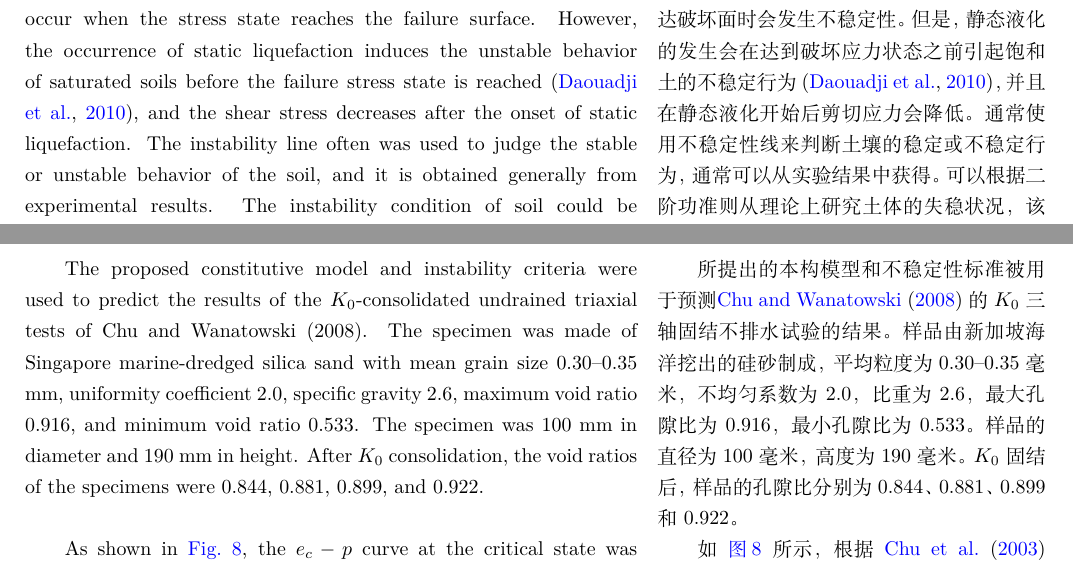
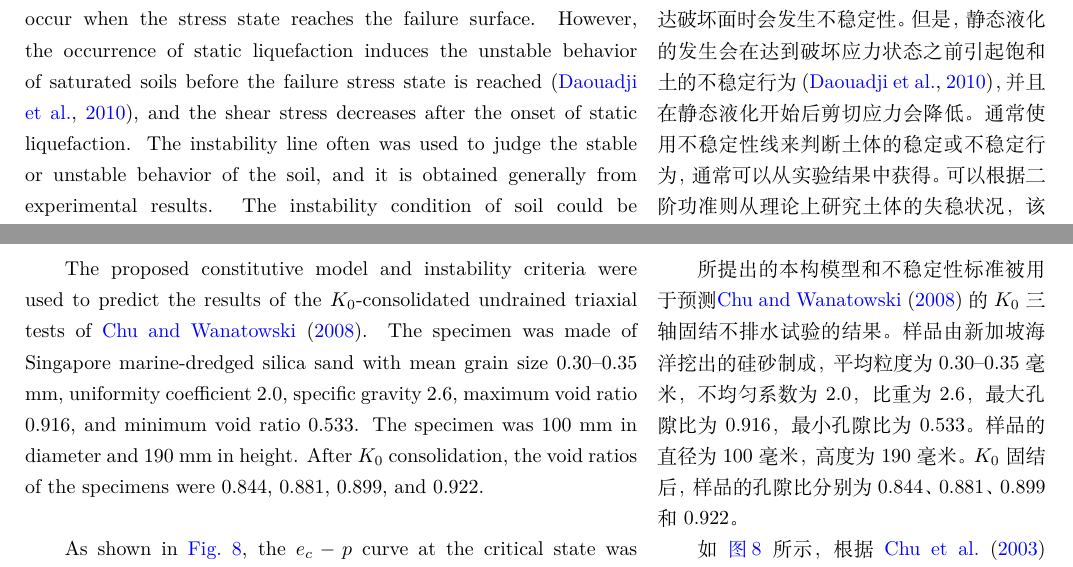
Before and after one commit to Hailin-Jing/Lu2014, a LaTeX document (Lu2014.tex, which reads sections/criteria-of-static-liquefaction.tex, sections/experimenta-predictions.tex): two parts of pages 6 and 12 of 26, joined at a grey line, cut so that both start at the same text. Compiled offline with XeLaTeX; a missing font is replaced by an installed copy or a similar font.

Commit message:
initial commit

```diff
--- a/Lu2014.tex
+++ b/Lu2014.tex
@@ -9,6 +9,7 @@
 }%
 
 \usepackage{ulem}
+\usepackage{multicol}
 
 \title{\textbf{\href{https://doi.org/10.1061/(ASCE)GT.1943-5606.0001206}{Static Liquefaction of Sands under Isotropically and $K_0$-Consolidated Undrained Triaxial Conditions }\\各向同性和$K_0$固结不排水三轴条件下砂土的静态液化}}
 
--- a/sections/criteria-of-static-liquefaction.tex
+++ b/sections/criteria-of-static-liquefaction.tex
@@ -4,7 +4,7 @@
 
     \switchcolumn
 
-    在传统的塑性理论中，假定应力状态到达破坏面时会发生不稳定性。但是，静态液化的发生会在达到破坏应力状态之前引起饱和土的不稳定行为\citep{Daouadji2010}，并且在静态液化开始后剪切应力会降低。通常使用不稳定性线来判断土壤的稳定或不稳定行为，通常可以从实验结果中获得。可以根据二阶功准则从理论上研究土体的失稳状况，该准则已由\citet{Valanis1985}和\citet{Chu1992}用于检查失稳或应变软化的发生。学者已经研究了二阶功准则是否足以满足不稳定要求\citep{Lade1987, Lade1988, Chu1993, Chu2009}。在这里，使用二阶功准则研究了在各向同性固结和$K_0$固结不排水的三轴条件下具有不同初始孔隙比的砂土的静态液化，所研究的典型应力路径如\cnautoref{figure:2}所示。
+    在传统的塑性理论中，假定应力状态到达破坏面时会发生不稳定性。但是，静态液化的发生会在达到破坏应力状态之前引起饱和土的不稳定行为\citep{Daouadji2010}，并且在静态液化开始后剪切应力会降低。通常使用不稳定性线来判断土体的稳定或不稳定行为，通常可以从实验结果中获得。可以根据二阶功准则从理论上研究土体的失稳状况，该准则已由\citet{Valanis1985}和\citet{Chu1992}用于检查失稳或应变软化的发生。学者已经研究了二阶功准则是否足以满足不稳定要求\citep{Lade1987, Lade1988, Chu1993, Chu2009}。在这里，使用二阶功准则研究了在各向同性固结和$K_0$固结不排水的三轴条件下具有不同初始孔隙比的砂土的静态液化，所研究的典型应力路径如\cnautoref{figure:2}所示。
 
     \CrossColumnText{
         \input{figures/figure2.tex}
--- a/sections/experimenta-predictions.tex
+++ b/sections/experimenta-predictions.tex
@@ -40,7 +40,7 @@
     }
     \switchcolumn*[\bisubsection*{$K_0$-Consolidated Undrained Triaxial Tests}{$K_0$三轴固结不排水试验}]
 
-    The proposed constitutive model and instability criteria were used to predict the results of the $K_0$-consolidated undrained triaxial tests of Chu and Wanatowski (2008). The specimen was made of Singapore marine-dredged silica sand with mean grain size 0.30–0.35 mm, uniformity coefficient 2.0, specific gravity 2.6, maximum void ratio 0.916, and minimum void ratio 0.533. The specimen was 100 mm in diameter and 190 mm in height. After $K_0$ consolidation, the void ratios of the specimens were 0.844, 0.881, 0.899, and 0.922.
+    The proposed constitutive model and instability criteria were used to predict the results of the $K_0$-consolidated undrained triaxial tests of \citet{Chu2008}. The specimen was made of Singapore marine-dredged silica sand with mean grain size 0.30–0.35 mm, uniformity coefficient 2.0, specific gravity 2.6, maximum void ratio 0.916, and minimum void ratio 0.533. The specimen was 100 mm in diameter and 190 mm in height. After $K_0$ consolidation, the void ratios of the specimens were 0.844, 0.881, 0.899, and 0.922.
 
     \switchcolumn
 
```
Also changed, not shown: sections/introduction.tex (+1 -1 lines), Lu2014.tex (4 more changed lines).
